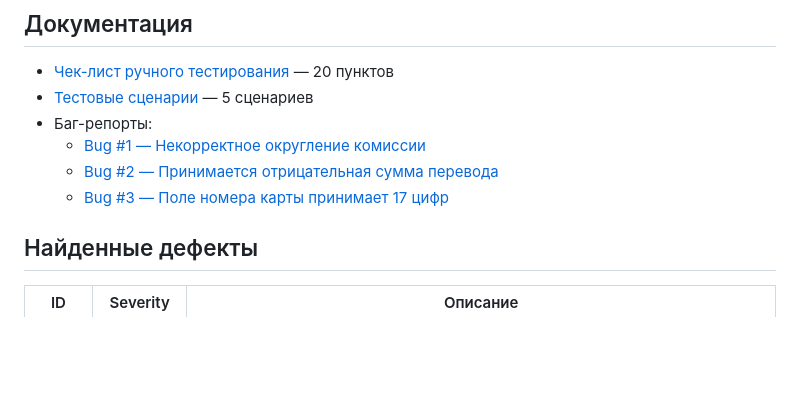
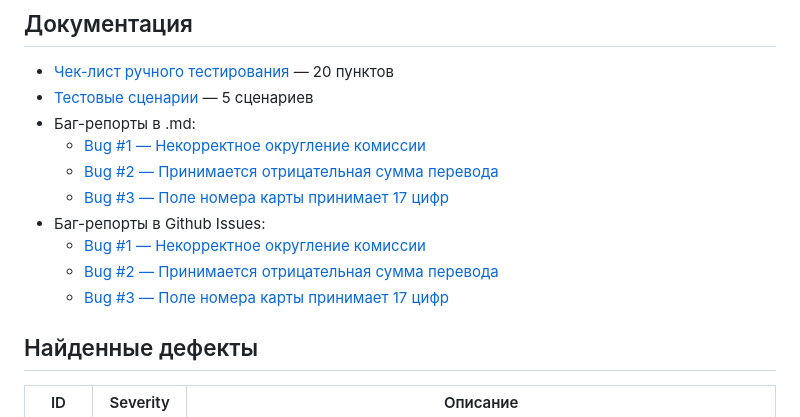
Before and after one commit to timdobrynchenko/f-bank-testing, a Markdown page: README.md, the part around the change. GitHub-like rendering; blank space fills up the shorter version.

Commit message:
update README.md
added links on bug reports in Github Issues

```diff
--- a/README.md
+++ b/README.md
@@ -10,10 +10,14 @@
 
 - [Чек-лист ручного тестирования](docs/checklist.md) — 20 пунктов
 - [Тестовые сценарии](docs/test-scenarios.md) — 5 сценариев
-- Баг-репорты:
+- Баг-репорты в .md:
   - [Bug #1 — Некорректное округление комиссии](docs/bug-reports/bug-01-commission-rounding.md)
   - [Bug #2 — Принимается отрицательная сумма перевода](docs/bug-reports/bug-02-negative-amount.md)
   - [Bug #3 — Поле номера карты принимает 17 цифр](docs/bug-reports/bug-03-card-length.md)
+- Баг-репорты в Github Issues:
+  - [Bug #1 — Некорректное округление комиссии](https://github.com/timdobrynchenko/f-bank-testing/issues/1)
+  - [Bug #2 — Принимается отрицательная сумма перевода](https://github.com/timdobrynchenko/f-bank-testing/issues/2)
+  - [Bug #3 — Поле номера карты принимает 17 цифр](https://github.com/timdobrynchenko/f-bank-testing/issues/3)
 
 ## Найденные дефекты
 
```
